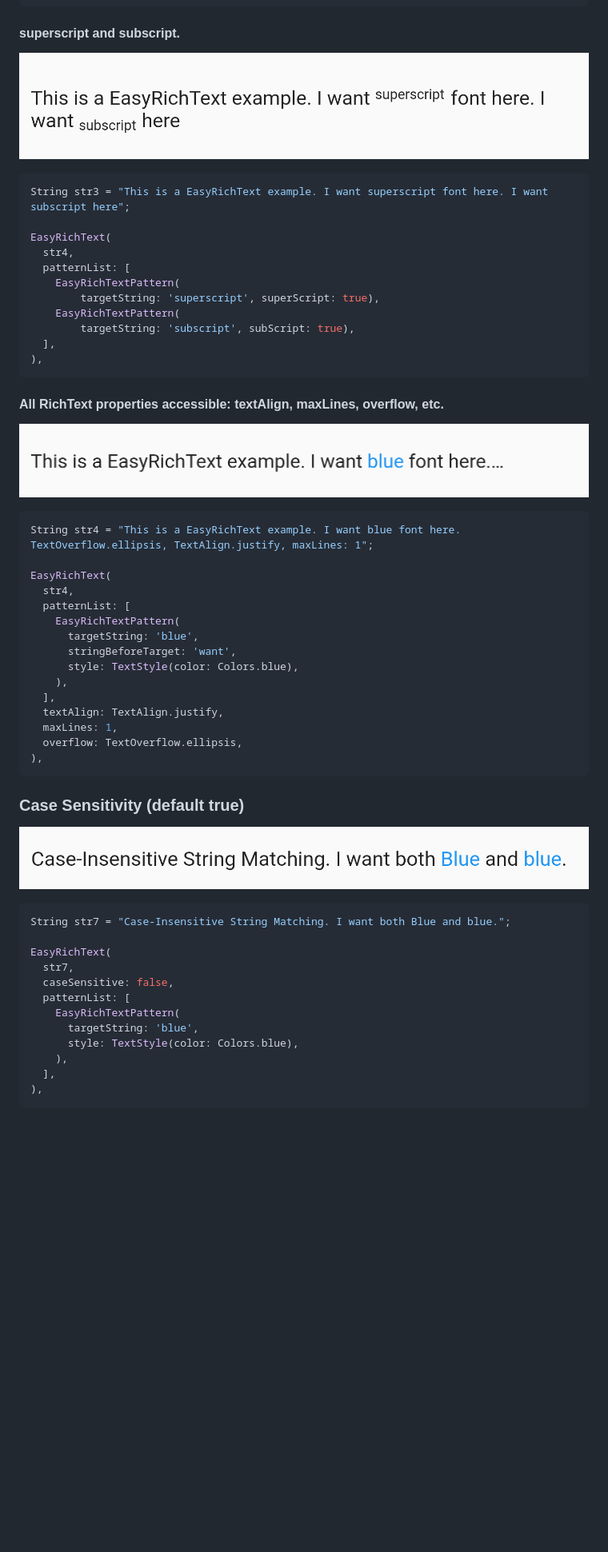
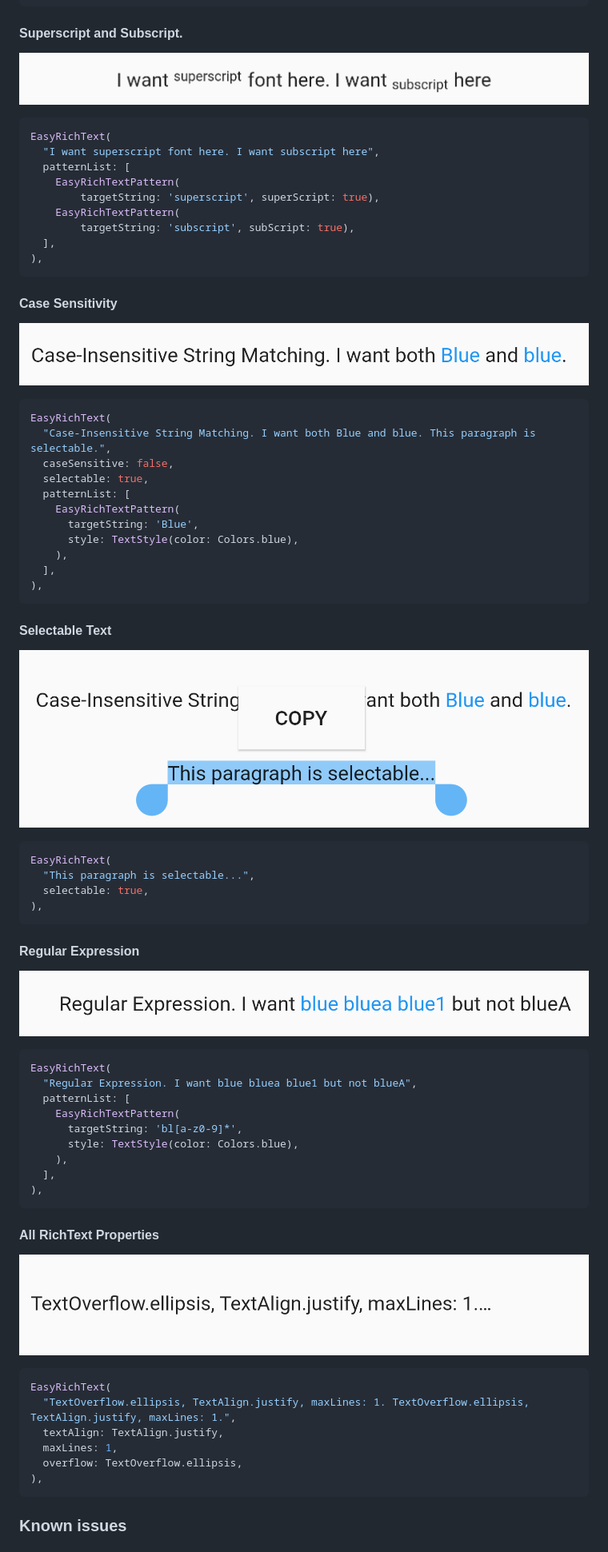
Before and after one commit to 2000calories/flutter_easy_rich_text, a Markdown page: README.md, the part around one of its changes. Shown at 80% size. Drawn GitHub-style; pictures changed too: screen_shots/regular_expression.png (added), screen_shots/rich text overflow.png, screen_shots/selectable.png (added); blank space fills up the shorter version.

Commit message:
Selectable text and regular expression support

````diff
--- a/README.md
+++ b/README.md
@@ -64,15 +90,13 @@ EasyRichText(
 ),
 ```
 
-#### superscript and subscript.
+#### Superscript and Subscript.
 
 ![alt text](https://github.com/2000calories/flutter_easy_rich_text/blob/master/screen_shots/superscript_subscript.png)
 
 ```dart
-String str3 = "This is a EasyRichText example. I want superscript font here. I want subscript here";
-
 EasyRichText(
-  str4,
+  "I want superscript font here. I want subscript here",
   patternList: [
     EasyRichTextPattern(
         targetString: 'superscript', superScript: true),
@@ -82,44 +106,63 @@ EasyRichText(
 ),
 ```
 
-#### All RichText properties accessible: textAlign, maxLines, overflow, etc.
+#### Case Sensitivity
+
+![alt text](https://github.com/2000calories/flutter_easy_rich_text/blob/master/screen_shots/case%20sensitivity.png)
+
+```dart
+EasyRichText(
+  "Case-Insensitive String Matching. I want both Blue and blue. This paragraph is selectable.",
+  caseSensitive: false,
+  selectable: true,
+  patternList: [
+    EasyRichTextPattern(
+      targetString: 'Blue',
+      style: TextStyle(color: Colors.blue),
+    ),
+  ],
+),
+```
+
+#### Selectable Text
+
+![alt text](https://github.com/2000calories/flutter_easy_rich_text/blob/master/screen_shots/selectable.png)
+
+```dart
+EasyRichText(
+  "This paragraph is selectable...",
+  selectable: true,
+),
+```
+
+#### Regular Expression
+
+![alt text](https://github.com/2000calories/flutter_easy_rich_text/blob/master/screen_shots/regular_expression.png)
+
+```dart
+EasyRichText(
+  "Regular Expression. I want blue bluea blue1 but not blueA",
+  patternList: [
+    EasyRichTextPattern(
+      targetString: 'bl[a-z0-9]*',
+      style: TextStyle(color: Colors.blue),
+    ),
+  ],
+),
+```
+
+#### All RichText Properties
 
 ![alt text](https://github.com/2000calories/flutter_easy_rich_text/blob/master/screen_shots/rich%20text%20overflow.png)
 
 ```dart
-String str4 = "This is a EasyRichText example. I want blue font here. TextOverflow.ellipsis, TextAlign.justify, maxLines: 1";
-
 EasyRichText(
-  str4,
-  patternList: [
-    EasyRichTextPattern(
-      targetString: 'blue',
-      stringBeforeTarget: 'want',
-      style: TextStyle(color: Colors.blue),
-    ),
-  ],
+  "TextOverflow.ellipsis, TextAlign.justify, maxLines: 1. TextOverflow.ellipsis, TextAlign.justify, maxLines: 1.",
   textAlign: TextAlign.justify,
   maxLines: 1,
   overflow: TextOverflow.ellipsis,
 ),
 ```
 
-### Case Sensitivity (default true)
+### Known issues
 
-![alt text](https://github.com/2000calories/flutter_easy_rich_text/blob/master/screen_shots/case%20sensitivity.png)
-
-```dart
-String str7 = "Case-Insensitive String Matching. I want both Blue and blue.";
-
-EasyRichText(
-  str7,
-  caseSensitive: false,
-  patternList: [
-    EasyRichTextPattern(
-      targetString: 'blue',
-      style: TextStyle(color: Colors.blue),
-    ),
-  ],
-),
-```
-
````
Also changed, not shown: other parts of README.md (+41 -40 lines), CHANGELOG.md (+7 -4 lines), screen_shots/conditional_match.png (added), screen_shots/simple.png, 4 other files.
